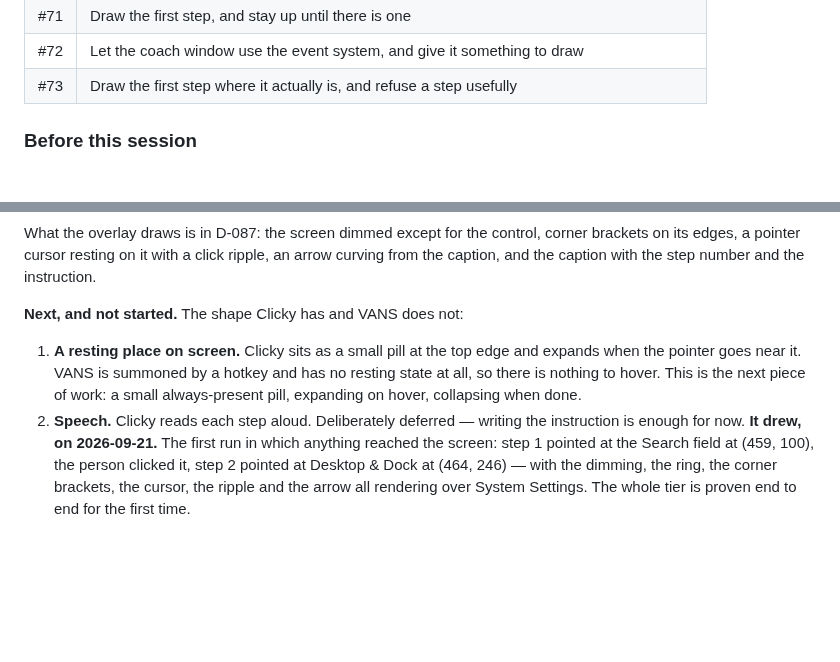
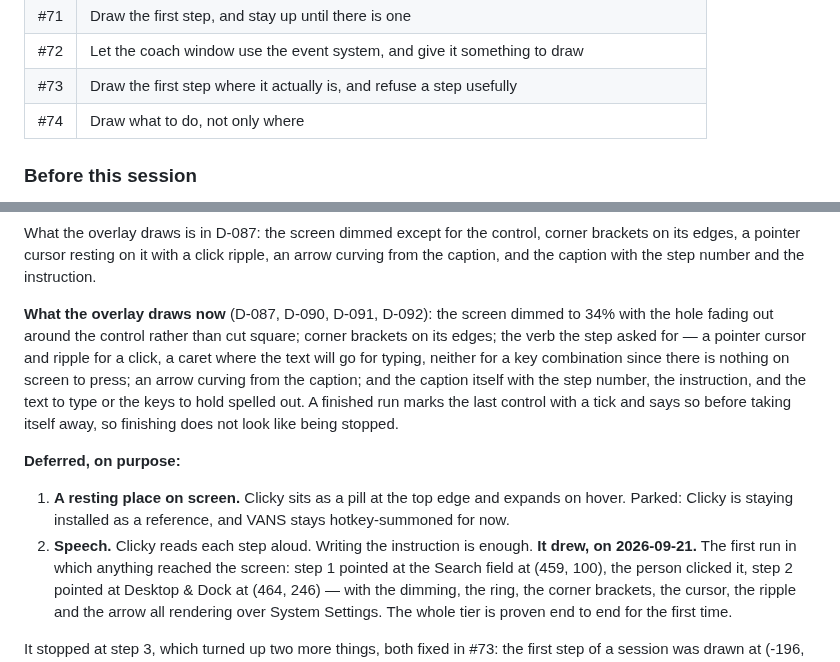
Before and after one commit to vedansh-5/SarvamAI-Hackathon, a Markdown page: AGY.md, 2 parts joined by grey strips. GitHub-like rendering; blank space fills up the shorter version.

Commit message:
Record what the overlay draws, and what is parked
Signed-off-by: vedansh <vedanshsaini7719@gmail.com>

```diff
--- a/AGY.md
+++ b/AGY.md
@@ -200,6 +200,7 @@ as the fallback.
 | #71 | Draw the first step, and stay up until there is one |
 | #72 | Let the coach window use the event system, and give it something to draw |
 | #73 | Draw the first step where it actually is, and refuse a step usefully |
+| #74 | Draw what to do, not only where |
 
 
 
@@ -548,14 +549,22 @@ corner brackets on its edges, a pointer cursor resting on it with a click ripple
 an arrow curving from the caption, and the caption with the step number and the
 instruction.
 
-**Next, and not started.** The shape Clicky has and VANS does not:
+**What the overlay draws now** (D-087, D-090, D-091, D-092): the screen dimmed to
+34% with the hole fading out around the control rather than cut square; corner
+brackets on its edges; the verb the step asked for — a pointer cursor and ripple
+for a click, a caret where the text will go for typing, neither for a key
+combination since there is nothing on screen to press; an arrow curving from the
+caption; and the caption itself with the step number, the instruction, and the
+text to type or the keys to hold spelled out. A finished run marks the last
+control with a tick and says so before taking itself away, so finishing does not
+look like being stopped.
 
-1. **A resting place on screen.** Clicky sits as a small pill at the top edge and
-   expands when the pointer goes near it. VANS is summoned by a hotkey and has no
-   resting state at all, so there is nothing to hover. This is the next piece of
-   work: a small always-present pill, expanding on hover, collapsing when done.
-2. **Speech.** Clicky reads each step aloud. Deliberately deferred — writing the
-   instruction is enough for now.
+**Deferred, on purpose:**
+
+1. **A resting place on screen.** Clicky sits as a pill at the top edge and
+   expands on hover. Parked: Clicky is staying installed as a reference, and VANS
+   stays hotkey-summoned for now.
+2. **Speech.** Clicky reads each step aloud. Writing the instruction is enough.
 **It drew, on 2026-09-21.** The first run in which anything reached the screen:
 step 1 pointed at the Search field at (459, 100), the person clicked it, step 2
 pointed at Desktop & Dock at (464, 246) — with the dimming, the ring, the corner
```
